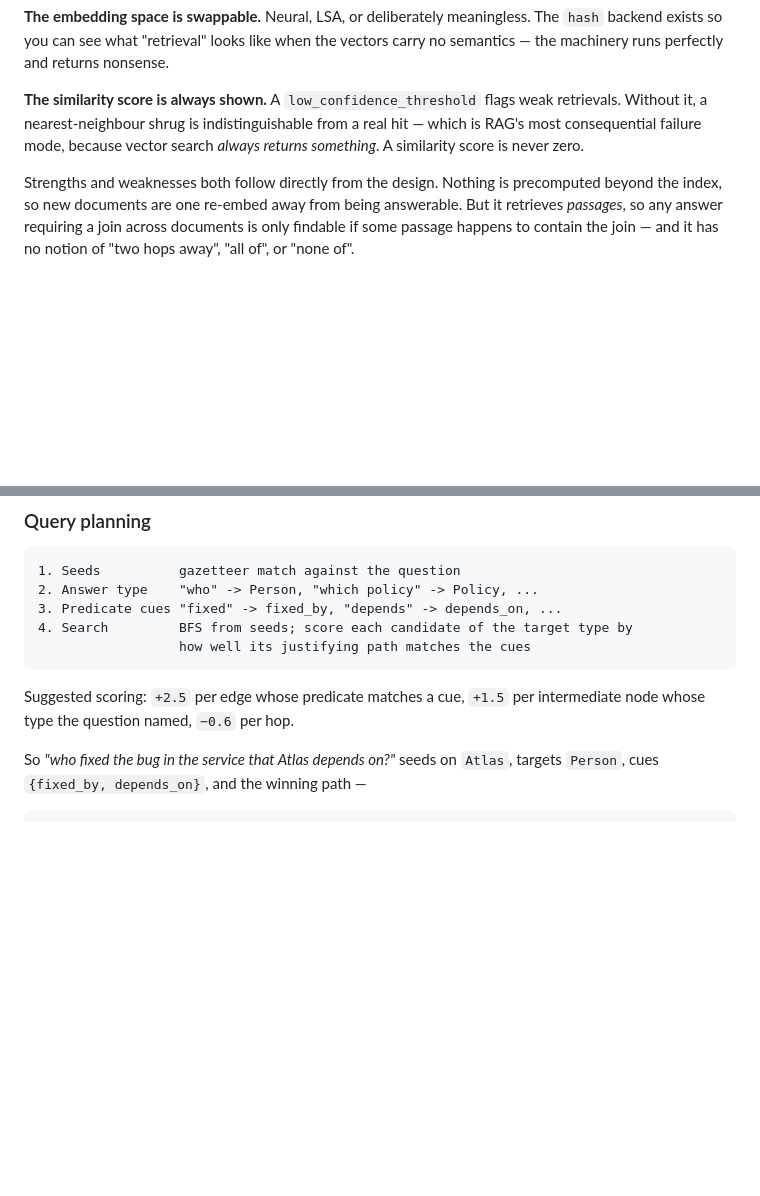
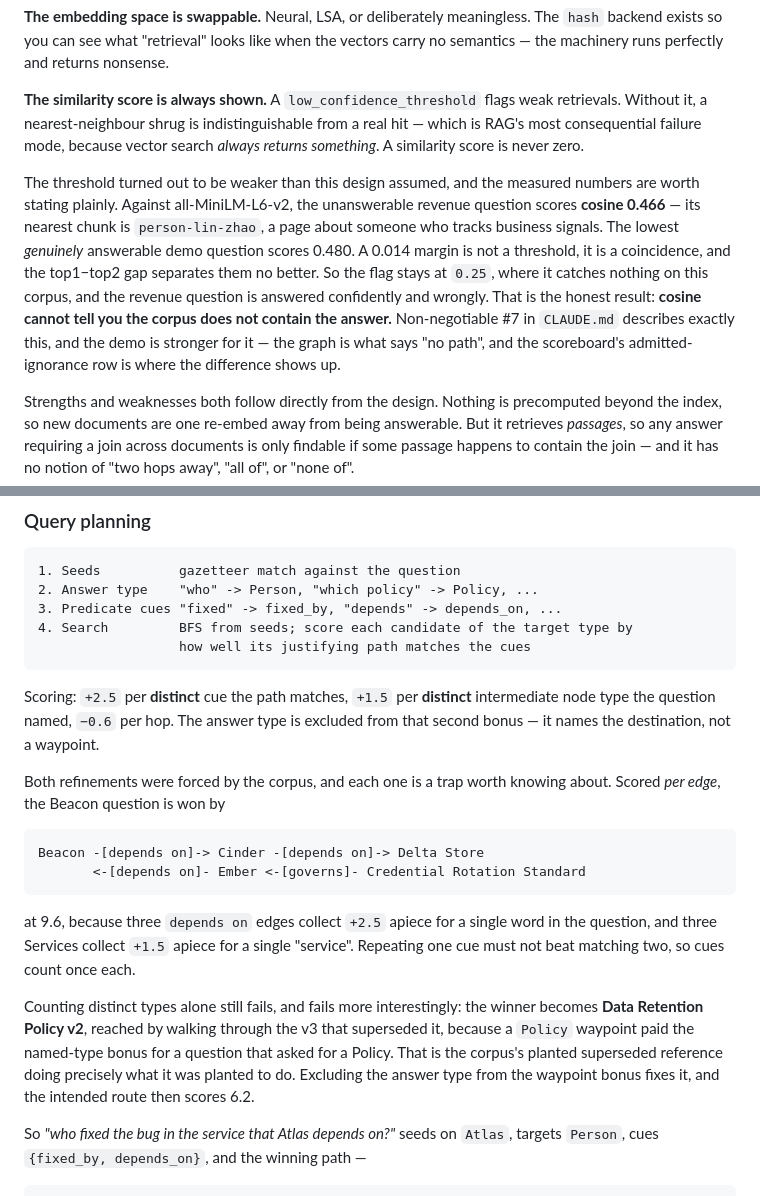
Before and after one commit to ja-gilbert/rag-kg-wiki, a Markdown page: docs/ARCHITECTURE.md, 2 parts joined by grey strips. Rendered like a GitHub page; blank space fills up the shorter version.

Commit message:
Docs: Corrected the similarity-threshold and path-scoring claims

````diff
--- a/docs/ARCHITECTURE.md
+++ b/docs/ARCHITECTURE.md
@@ -75,6 +75,19 @@ weak retrievals. Without it, a nearest-neighbour shrug is indistinguishable from
 a real hit — which is RAG's most consequential failure mode, because vector
 search *always returns something*. A similarity score is never zero.
 
+The threshold turned out to be weaker than this design assumed, and the measured
+numbers are worth stating plainly. Against all-MiniLM-L6-v2, the unanswerable
+revenue question scores **cosine 0.466** — its nearest chunk is `person-lin-zhao`,
+a page about someone who tracks business signals. The lowest *genuinely*
+answerable demo question scores 0.480. A 0.014 margin is not a threshold, it is
+a coincidence, and the top1−top2 gap separates them no better. So the flag stays
+at `0.25`, where it catches nothing on this corpus, and the revenue question is
+answered confidently and wrongly. That is the honest result: **cosine cannot tell
+you the corpus does not contain the answer.** Non-negotiable #7 in `CLAUDE.md`
+describes exactly this, and the demo is stronger for it — the graph is what says
+"no path", and the scoreboard's admitted-ignorance row is where the difference
+shows up.
+
 Strengths and weaknesses both follow directly from the design. Nothing is
 precomputed beyond the index, so new documents are one re-embed away from being
 answerable. But it retrieves *passages*, so any answer requiring a join across
@@ -120,8 +133,28 @@ is an extraction bug, and catching it structurally beats catching it by eye.
                   how well its justifying path matches the cues
 ```
 
-Suggested scoring: `+2.5` per edge whose predicate matches a cue, `+1.5` per
-intermediate node whose type the question named, `−0.6` per hop.
+Scoring: `+2.5` per **distinct** cue the path matches, `+1.5` per **distinct**
+intermediate node type the question named, `−0.6` per hop. The answer type is
+excluded from that second bonus — it names the destination, not a waypoint.
+
+Both refinements were forced by the corpus, and each one is a trap worth knowing
+about. Scored *per edge*, the Beacon question is won by
+
+```
+Beacon -[depends on]-> Cinder -[depends on]-> Delta Store
+       <-[depends on]- Ember <-[governs]- Credential Rotation Standard
+```
+
+at 9.6, because three `depends on` edges collect `+2.5` apiece for a single word
+in the question, and three Services collect `+1.5` apiece for a single "service".
+Repeating one cue must not beat matching two, so cues count once each.
+
+Counting distinct types alone still fails, and fails more interestingly: the
+winner becomes **Data Retention Policy v2**, reached by walking through the v3
+that superseded it, because a `Policy` waypoint paid the named-type bonus for a
+question that asked for a Policy. That is the corpus's planted superseded
+reference doing precisely what it was planted to do. Excluding the answer type
+from the waypoint bonus fixes it, and the intended route then scores 6.2.
 
 So *"who fixed the bug in the service that Atlas depends on?"* seeds on `Atlas`,
 targets `Person`, cues `{fixed_by, depends_on}`, and the winning path —
````
